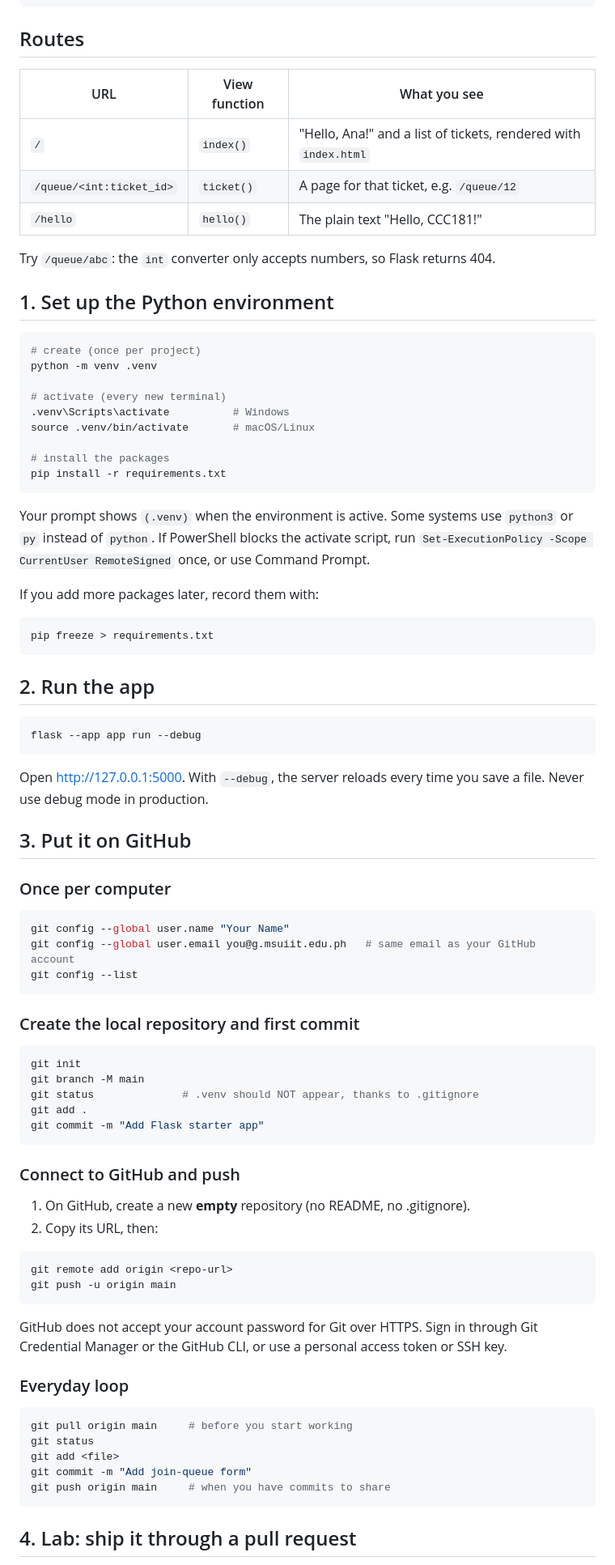
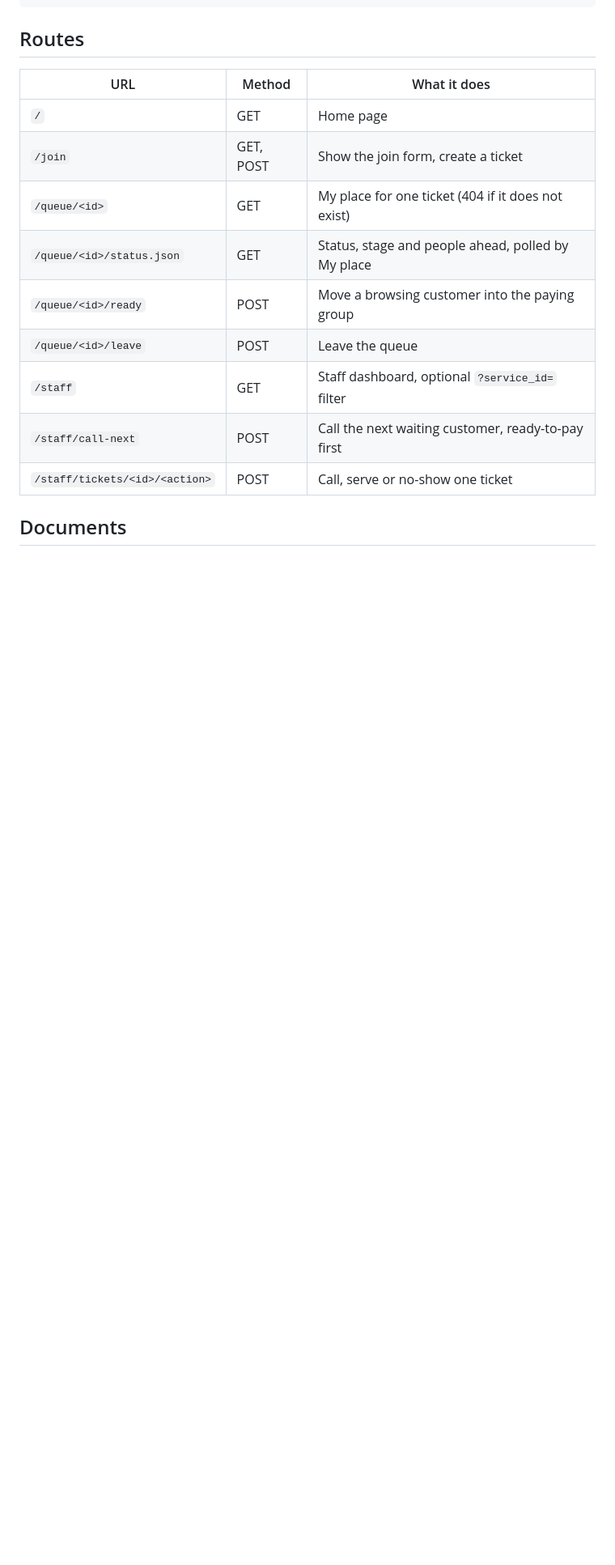
Before and after one commit to Kenji7676/ccc181, a Markdown page: README.md, the part around one of its changes. Shown at 81% size. GitHub-like rendering; blank space fills up the shorter version.

Commit message:
Add requirements (#3)

````diff
--- a/README.md
+++ b/README.md
@@ -22,86 +57,17 @@ my-app/
 
 ## Routes
 
-| URL | View function | What you see |
-|---|---|---|
-| `/` | `index()` | "Hello, Ana!" and a list of tickets, rendered with `index.html` |
-| `/queue/<int:ticket_id>` | `ticket()` | A page for that ticket, e.g. `/queue/12` |
-| `/hello` | `hello()` | The plain text "Hello, CCC181!" |
+| URL | Method | What it does |
+| --- | --- | --- |
+| `/` | GET | Home page |
+| `/join` | GET, POST | Show the join form, create a ticket |
+| `/queue/<id>` | GET | My place for one ticket (404 if it does not exist) |
+| `/queue/<id>/status.json` | GET | Status, stage and people ahead, polled by My place |
+| `/queue/<id>/ready` | POST | Move a browsing customer into the paying group |
+| `/queue/<id>/leave` | POST | Leave the queue |
+| `/staff` | GET | Staff dashboard, optional `?service_id=` filter |
+| `/staff/call-next` | POST | Call the next waiting customer, ready-to-pay first |
+| `/staff/tickets/<id>/<action>` | POST | Call, serve or no-show one ticket |
 
-Try `/queue/abc`: the `int` converter only accepts numbers, so Flask returns 404.
+## Documents
 
-## 1. Set up the Python environment
-
-```bash
-# create (once per project)
-python -m venv .venv
-
-# activate (every new terminal)
-.venv\Scripts\activate          # Windows
-source .venv/bin/activate       # macOS/Linux
-
-# install the packages
-pip install -r requirements.txt
-```
-
-Your prompt shows `(.venv)` when the environment is active. Some systems use `python3` or `py` instead of `python`.
-If PowerShell blocks the activate script, run `Set-ExecutionPolicy -Scope CurrentUser RemoteSigned` once, or use Command Prompt.
-
-If you add more packages later, record them with:
-
-```bash
-pip freeze > requirements.txt
-```
-
-## 2. Run the app
-
-```bash
-flask --app app run --debug
-```
-
-Open http://127.0.0.1:5000. With `--debug`, the server reloads every time you save a file. Never use debug mode in production.
-
-## 3. Put it on GitHub
-
-### Once per computer
-
-```bash
-git config --global user.name "Your Name"
-git config --global user.email you@g.msuiit.edu.ph   # same email as your GitHub account
-git config --list
-```
-
-### Create the local repository and first commit
-
-```bash
-git init
-git branch -M main
-git status              # .venv should NOT appear, thanks to .gitignore
-git add .
-git commit -m "Add Flask starter app"
-```
-
-### Connect to GitHub and push
-
-1. On GitHub, create a new **empty** repository (no README, no .gitignore).
-2. Copy its URL, then:
-
-```bash
-git remote add origin <repo-url>
-git push -u origin main
-```
-
-GitHub does not accept your account password for Git over HTTPS. Sign in through Git Credential Manager or the GitHub CLI, or use a personal access token or SSH key.
-
-### Everyday loop
-
-```bash
-git pull origin main     # before you start working
-git status
-git add <file>
-git commit -m "Add join-queue form"
-git push origin main     # when you have commits to share
-```
-
-## 4. Lab: ship it through a pull request
-
````
Also changed, not shown: other parts of README.md (+50 -41 lines), docs/requirements.md (added, +53 -0 lines), docs/week3/personas.md (+4 -2 lines).
